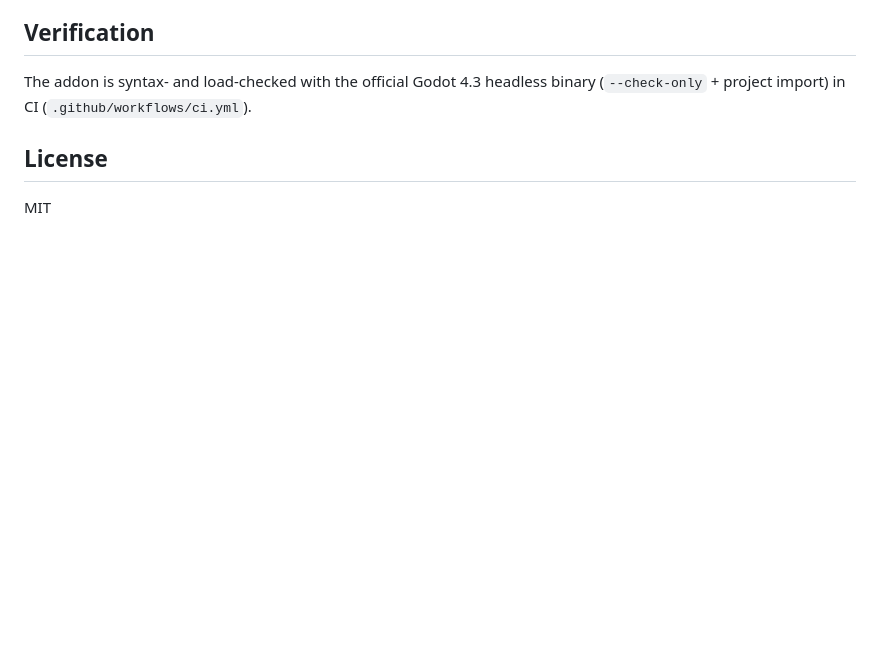
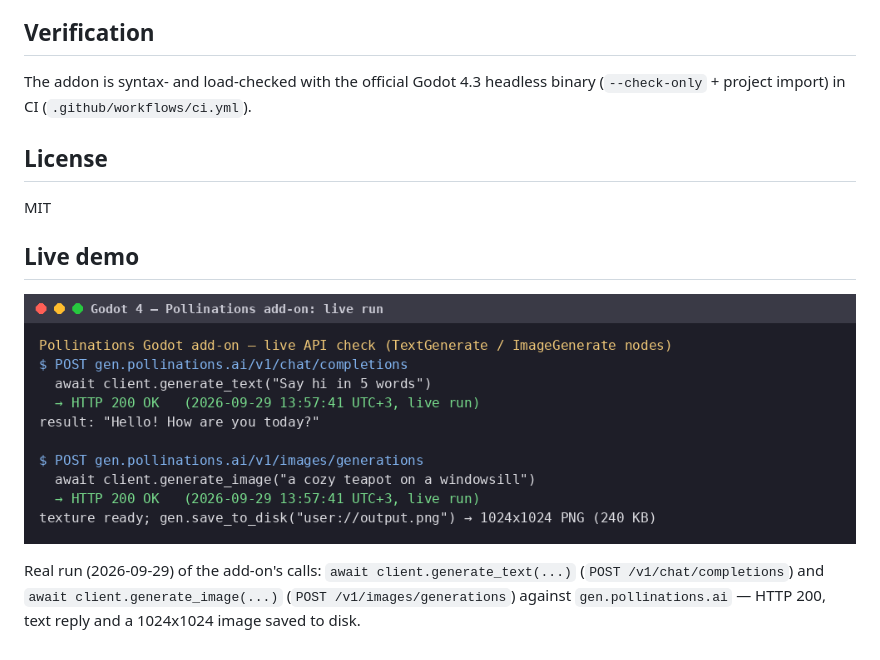
Before and after one commit to SvirepyiBambr/pollinations-godot, a Markdown page: README.md, the part around the change. GitHub-like rendering; pictures changed too: demo/live-run.png (added); blank space fills up the shorter version.

Commit message:
docs: add live API check demo screenshot

```diff
--- a/README.md
+++ b/README.md
@@ -80,3 +80,9 @@ headless binary (`--check-only` + project import) in CI
 ## License
 
 MIT
+
+## Live demo
+
+![Live API check](demo/live-run.png)
+
+Real run (2026-09-29) of the add-on's calls: `await client.generate_text(...)` (`POST /v1/chat/completions`) and `await client.generate_image(...)` (`POST /v1/images/generations`) against `gen.pollinations.ai` — HTTP 200, text reply and a 1024x1024 image saved to disk.
```
